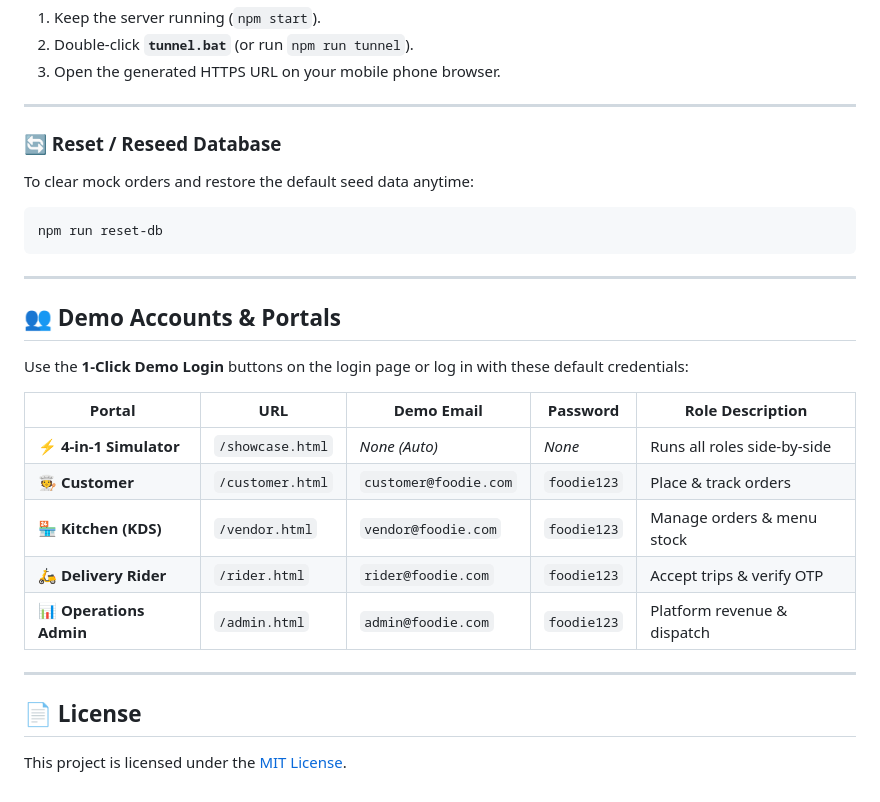
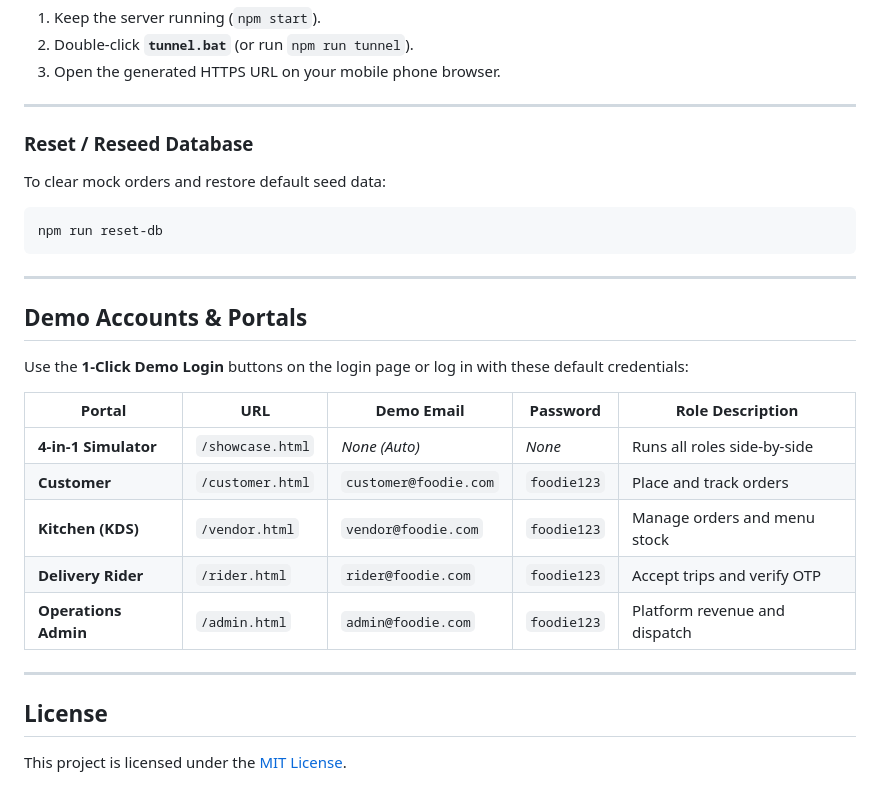
Before and after one commit to VrajPatelrx/foodie-express, a Markdown page: README.md, the part around one of its changes. Rendered like a GitHub page.

````diff
--- a/README.md
+++ b/README.md
@@ -87,28 +87,28 @@ To test the app on your physical mobile phone with GPS location:
 
 ---
 
-### 🔄 Reset / Reseed Database
-To clear mock orders and restore the default seed data anytime:
+### Reset / Reseed Database
+To clear mock orders and restore default seed data:
 ```bash
 npm run reset-db
 ```
 
 ---
 
-## 👥 Demo Accounts & Portals
+## Demo Accounts & Portals
 
 Use the **1-Click Demo Login** buttons on the login page or log in with these default credentials:
 
 | Portal | URL | Demo Email | Password | Role Description |
 |---|---|---|---|---|
-| **⚡ 4-in-1 Simulator** | `/showcase.html` | *None (Auto)* | *None* | Runs all roles side-by-side |
-| **🧑‍🍳 Customer** | `/customer.html` | `customer@foodie.com` | `foodie123` | Place & track orders |
-| **🏪 Kitchen (KDS)** | `/vendor.html` | `vendor@foodie.com` | `foodie123` | Manage orders & menu stock |
-| **🛵 Delivery Rider** | `/rider.html` | `rider@foodie.com` | `foodie123` | Accept trips & verify OTP |
-| **📊 Operations Admin** | `/admin.html` | `admin@foodie.com` | `foodie123` | Platform revenue & dispatch |
+| **4-in-1 Simulator** | `/showcase.html` | *None (Auto)* | *None* | Runs all roles side-by-side |
+| **Customer** | `/customer.html` | `customer@foodie.com` | `foodie123` | Place and track orders |
+| **Kitchen (KDS)** | `/vendor.html` | `vendor@foodie.com` | `foodie123` | Manage orders and menu stock |
+| **Delivery Rider** | `/rider.html` | `rider@foodie.com` | `foodie123` | Accept trips and verify OTP |
+| **Operations Admin** | `/admin.html` | `admin@foodie.com` | `foodie123` | Platform revenue and dispatch |
 
 ---
 
-## 📄 License
+## License
 
 This project is licensed under the [MIT License](LICENSE).
````
Also changed, not shown: other parts of README.md (+23 -23 lines).
